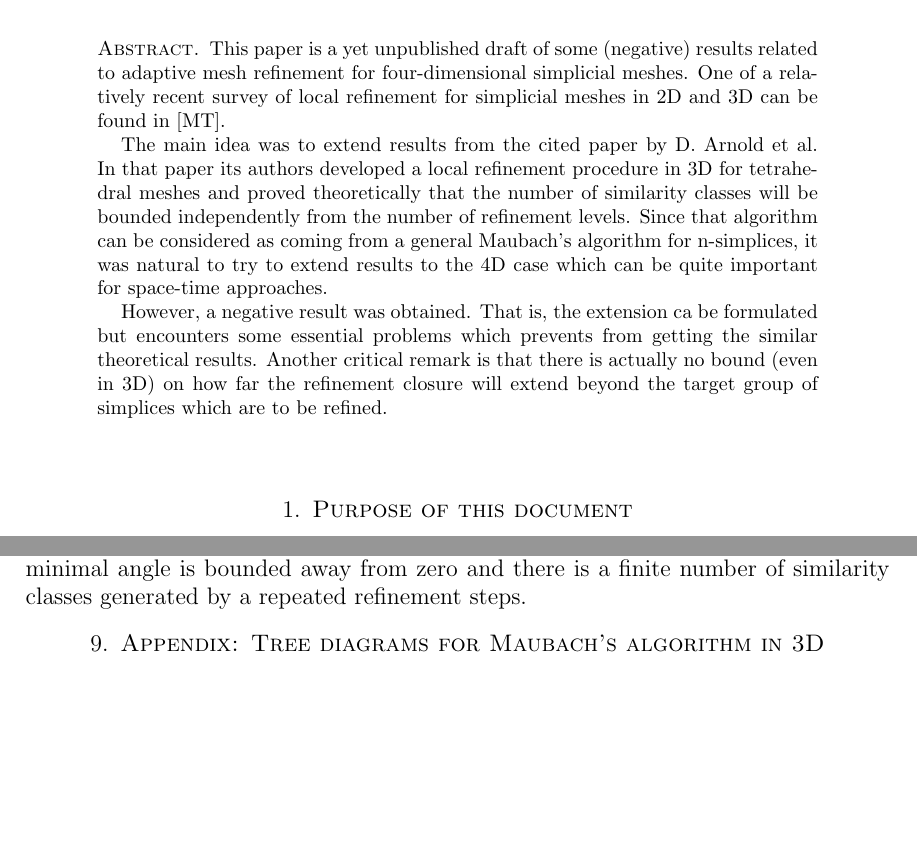
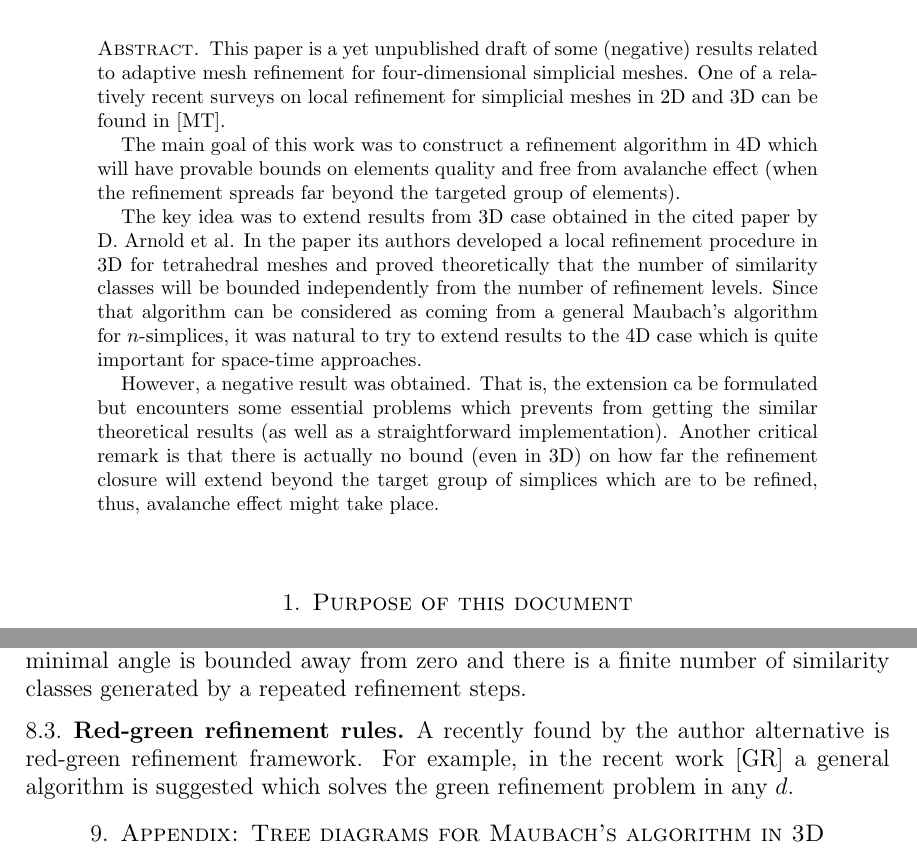
Before and after one commit to kvoronin/tex-docs, a LaTeX paper (local_refinement_4D/local refinement in 4D_united version.tex): two parts of pages 1 and 23 of 27, joined at a grey line, cut so that both start at the same text, the shorter picture padded with empty space. Compiled offline with pdfLaTeX.

Commit message:
Small update, added a paragraph about red-green reifnement

```diff
--- a/local_refinement_4D/local refinement in 4D_united version.tex
+++ b/local_refinement_4D/local refinement in 4D_united version.tex
@@ -211,12 +211,14 @@
 \begin{document}
 
 \begin{abstract}
-This paper is a yet unpublished draft of some (negative) results related to adaptive mesh refinement for four-dimensional simplicial meshes. One of a relatively recent survey of local refinement for simplicial meshes in 2D and 3D can be found in \cite{survey}.
-
-The main idea was to extend results from the cited paper by D. Arnold et al. In that paper its authors developed a local refinement procedure in 3D for tetrahedral meshes and proved theoretically that the number of similarity classes will be bounded independently from the number of refinement levels.
-Since that algorithm can be considered as coming from a general Maubach's algorithm for n-simplices, it was natural to try to extend results to the 4D case which can be quite important for space-time approaches.
-
-However, a negative result was obtained. That is, the extension ca be formulated but encounters some essential problems which prevents from getting the similar theoretical results. Another critical remark is that there is actually no bound (even in 3D) on how far the refinement closure will extend beyond the target group of simplices which are to be refined.
+This paper is a yet unpublished draft of some (negative) results related to adaptive mesh refinement for four-dimensional simplicial meshes. One of a relatively recent surveys on local refinement for simplicial meshes in 2D and 3D can be found in \cite{survey}.
+
+The main goal of this work was to construct a refinement algorithm in 4D which will have provable bounds on elements quality and free from avalanche effect (when the refinement spreads far beyond the targeted group of elements).
+
+The key idea was to extend results from 3D case obtained in the cited paper by D. Arnold et al. In the paper its authors developed a local refinement procedure in 3D for tetrahedral meshes and proved theoretically that the number of similarity classes will be bounded independently from the number of refinement levels.
+Since that algorithm can be considered as coming from a general Maubach's algorithm for $n$-simplices, it was natural to try to extend results to the 4D case which is quite important for space-time approaches.
+
+However, a negative result was obtained. That is, the extension ca be formulated but encounters some essential problems which prevents from getting the similar theoretical results (as well as a straightforward implementation). Another critical remark is that there is actually no bound (even in 3D) on how far the refinement closure will extend beyond the target group of simplices which are to be refined, thus, avalanche effect might take place.
 
 \end{abstract}
 \maketitle
@@ -2094,6 +2096,9 @@ In 3D already there is no proof known to the author (e.g., see the discussions i
 
 The strategy itself is quite simple in \cite{rivara} and in 2D the author has proved that the minimal angle is bounded away from zero and there is a finite number of similarity classes generated by a repeated refinement steps.
 
+\subsection{Red-green refinement rules}
+A recently found by the author alternative is red-green refinement framework. For example, in the recent work \cite{grande} a general algorithm is suggested which solves the green refinement problem in any $d$.
+
 \section{Appendix: Tree diagrams for Maubach's algorithm in 3D}
 
 Below one can find full tree diagrams of Maubach's algorithm applied for a 3-dimensional simplex (a tetrahedron).
```
Also changed, not shown: local_refinement_4D/local refinement in 4D_united version.tex (8 more changed lines).
